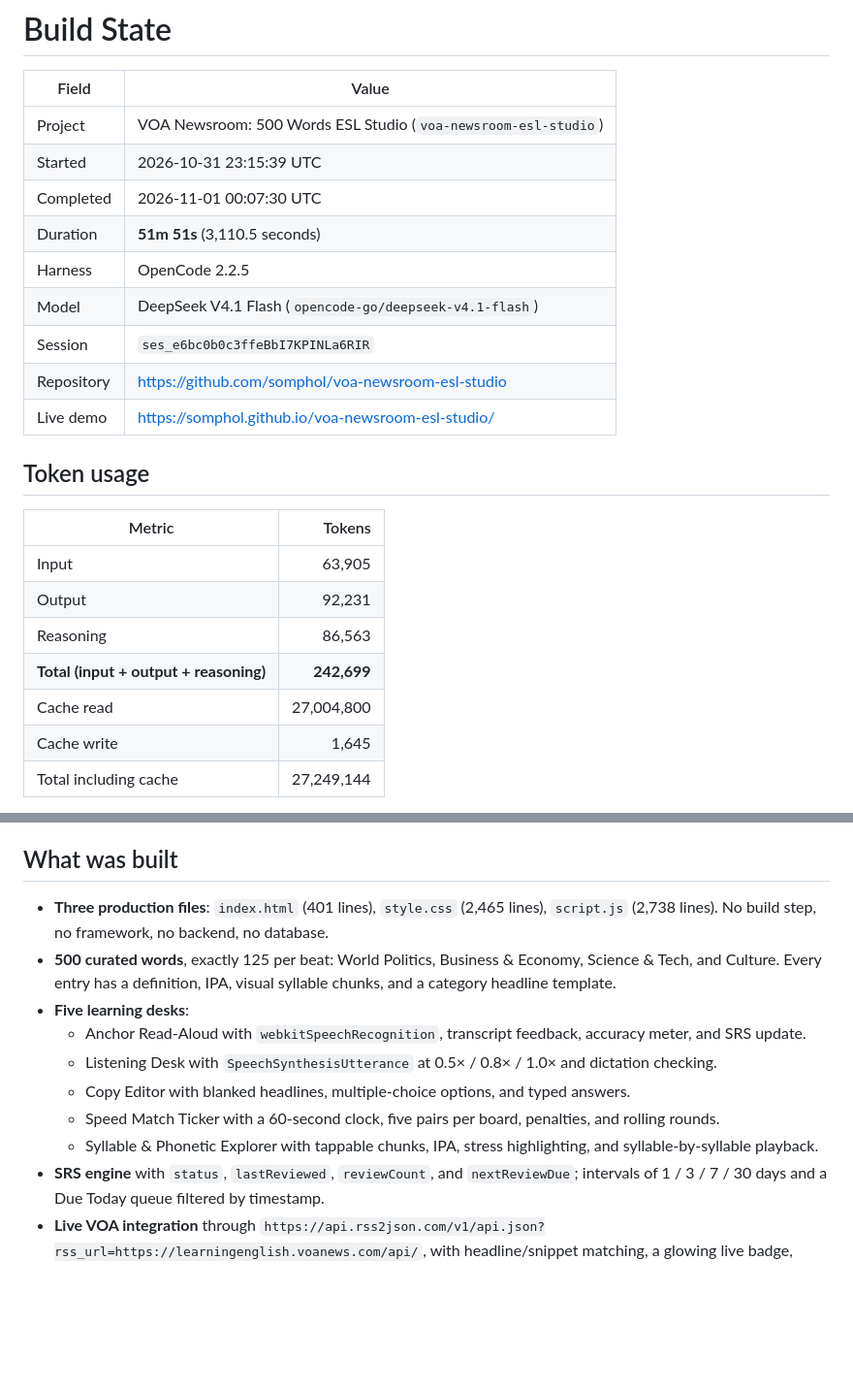
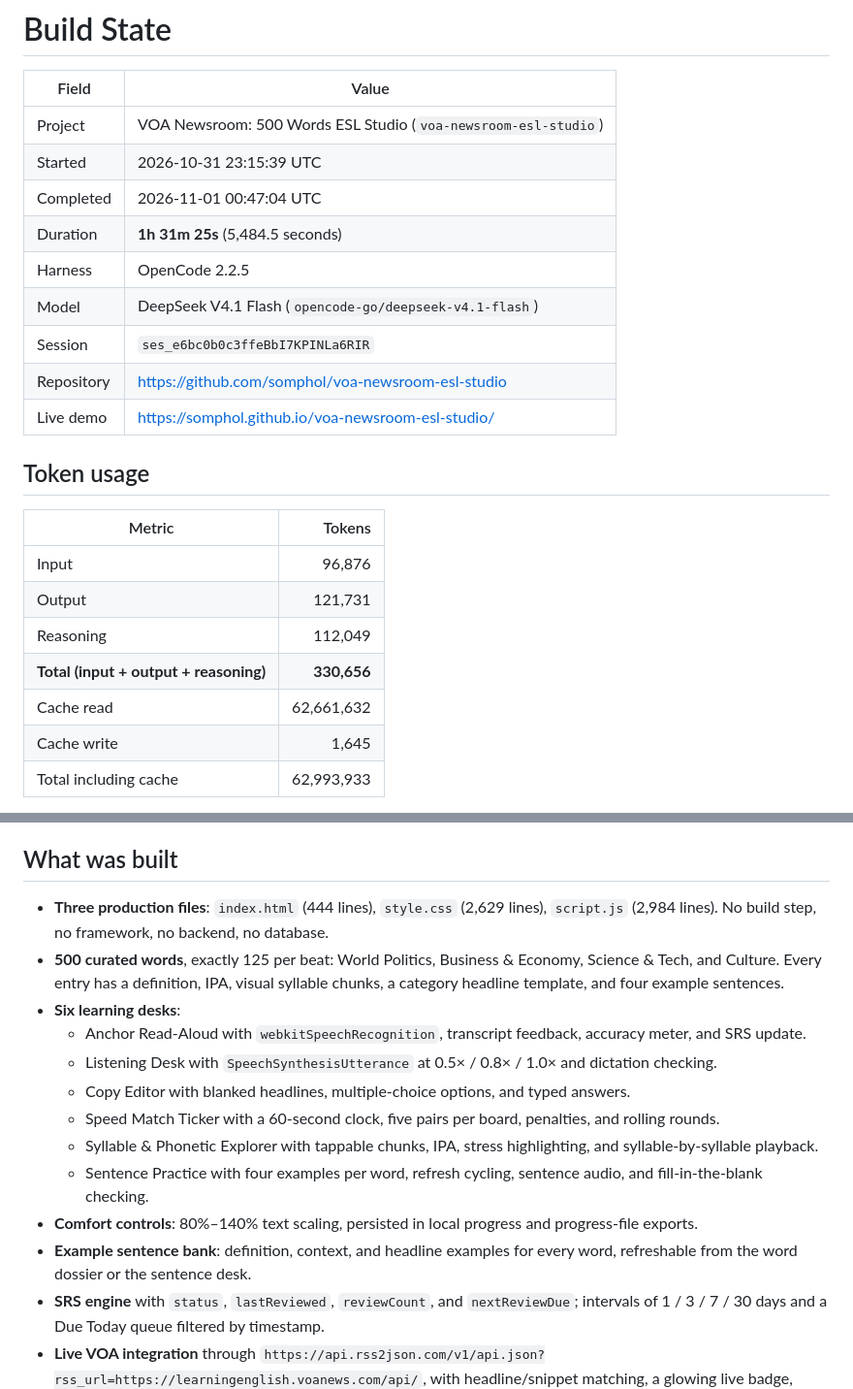
Before and after one commit to somphol/voa-newsroom-esl-studio, a Markdown page: STATE.md, 2 parts joined by grey strips. Shown at 97% size. GitHub-like rendering; blank space fills up the shorter version.

```diff
--- a/STATE.md
+++ b/STATE.md
@@ -4,8 +4,8 @@
 | --- | --- |
 | Project | VOA Newsroom: 500 Words ESL Studio (`voa-newsroom-esl-studio`) |
 | Started | 2026-10-31 23:15:39 UTC |
-| Completed | 2026-11-01 00:07:30 UTC |
-| Duration | **51m 51s** (3,110.5 seconds) |
+| Completed | 2026-11-01 00:47:04 UTC |
+| Duration | **1h 31m 25s** (5,484.5 seconds) |
 | Harness | OpenCode 2.2.5 |
 | Model | DeepSeek V4.1 Flash (`opencode-go/deepseek-v4.1-flash`) |
 | Session | `ses_e6bc0b0c3ffeBbI7KPINLa6RIR` |
@@ -16,11 +16,11 @@
 
 | Metric | Tokens |
 | --- | ---: |
-| Input | 63,905 |
-| Output | 92,231 |
-| Reasoning | 86,563 |
-| **Total (input + output + reasoning)** | **242,699** |
-| Cache read | 27,004,800 |
+| Input | 96,876 |
+| Output | 121,731 |
+| Reasoning | 112,049 |
+| **Total (input + output + reasoning)** | **330,656** |
+| Cache read | 62,661,632 |
 | Cache write | 1,645 |
-| Total including cache | 27,249,144 |
+| Total including cache | 62,993,933 |
 
@@ -28,14 +28,17 @@
 
 ## What was built
 
-- **Three production files**: `index.html` (401 lines), `style.css` (2,465 lines), `script.js` (2,738 lines). No build step, no framework, no backend, no database.
-- **500 curated words**, exactly 125 per beat: World Politics, Business & Economy, Science & Tech, and Culture. Every entry has a definition, IPA, visual syllable chunks, and a category headline template.
-- **Five learning desks**:
+- **Three production files**: `index.html` (444 lines), `style.css` (2,629 lines), `script.js` (2,984 lines). No build step, no framework, no backend, no database.
+- **500 curated words**, exactly 125 per beat: World Politics, Business & Economy, Science & Tech, and Culture. Every entry has a definition, IPA, visual syllable chunks, a category headline template, and four example sentences.
+- **Six learning desks**:
   - Anchor Read-Aloud with `webkitSpeechRecognition`, transcript feedback, accuracy meter, and SRS update.
   - Listening Desk with `SpeechSynthesisUtterance` at 0.5× / 0.8× / 1.0× and dictation checking.
   - Copy Editor with blanked headlines, multiple-choice options, and typed answers.
   - Speed Match Ticker with a 60-second clock, five pairs per board, penalties, and rolling rounds.
   - Syllable & Phonetic Explorer with tappable chunks, IPA, stress highlighting, and syllable-by-syllable playback.
+  - Sentence Practice with four examples per word, refresh cycling, sentence audio, and fill-in-the-blank checking.
+- **Comfort controls**: 80%–140% text scaling, persisted in local progress and progress-file exports.
+- **Example sentence bank**: definition, context, and headline examples for every word, refreshable from the word dossier or the sentence desk.
 - **SRS engine** with `status`, `lastReviewed`, `reviewCount`, and `nextReviewDue`; intervals of 1 / 3 / 7 / 30 days and a Due Today queue filtered by timestamp.
 - **Live VOA integration** through `https://api.rss2json.com/v1/api.json?rss_url=https://learningenglish.voanews.com/api/`, with headline/snippet matching, a glowing live badge, target-word highlighting, direct VOA links, 15-minute session caching, and embedded headline fallbacks.
 - **Reporter HUD**: Intern → Field Journalist → Senior Editor → Anchor, mastery out of 500, daily streak, accuracy, and review totals.
```
Also changed, not shown: other parts of STATE.md (+6 -3 lines), README.md (+6 -3 lines), screenshot-mobile.png, screenshot.png, 4 other files.
